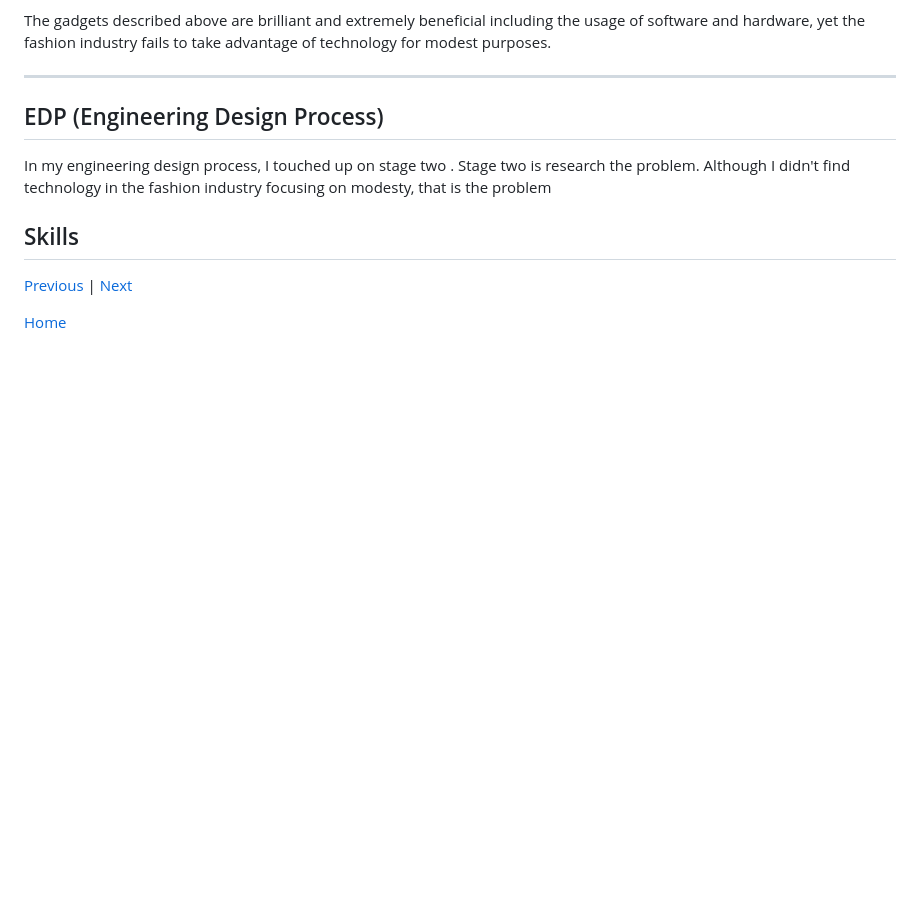
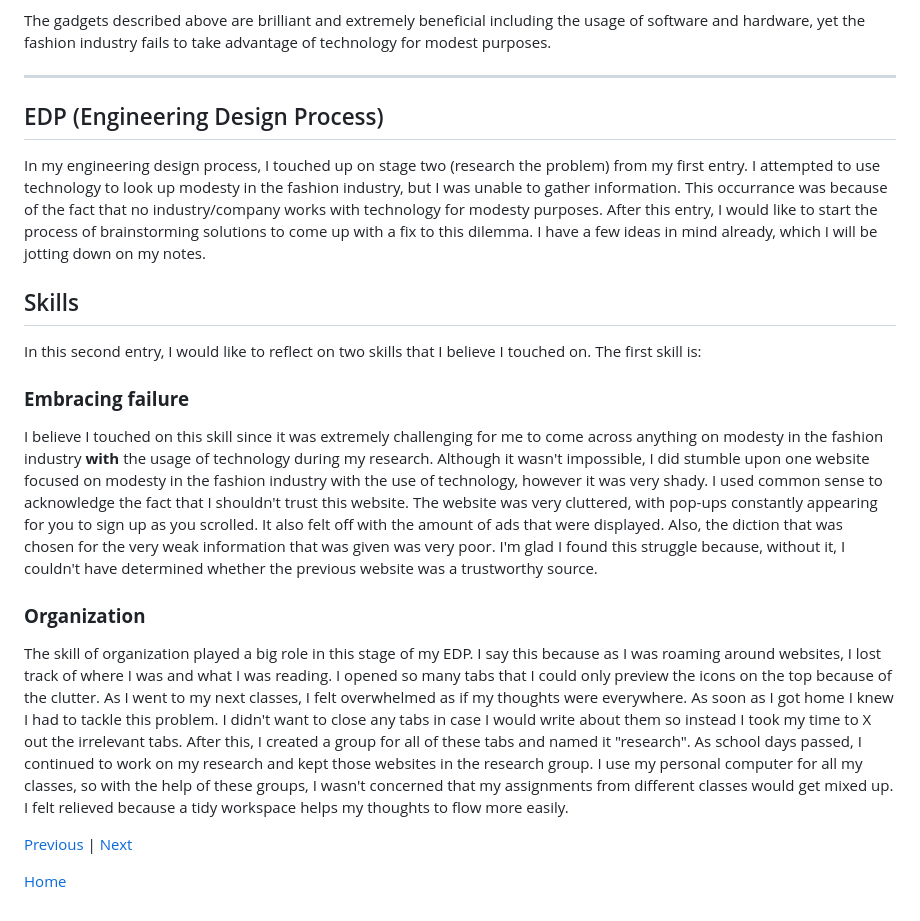
Before and after one commit to liane4323/sep10-freedom-project, a Markdown page: blog/entry02.md, the part around the change. Drawn GitHub-style; blank space fills up the shorter version.

Commit message:
completed skills and EDP section

```diff
--- a/blog/entry02.md
+++ b/blog/entry02.md
@@ -22,9 +22,18 @@ The gadgets described above are brilliant and extremely beneficial including the
 
 ## EDP (Engineering Design Process)
 
-In my engineering design process, I touched up on stage two . Stage two is research the problem. Although I didn't find technology in the fashion industry focusing on modesty, that is the problem
+In my engineering design process, I touched up on stage two (research the problem) from my first entry. I attempted to use technology to look up modesty in the fashion industry, but I was unable to gather information. This occurrance was because of the fact that no industry/company works with technology for modesty purposes. After this entry, I would like to start the process of brainstorming solutions to come up with a fix to this dilemma. I have a few ideas in mind already, which I will be jotting down on my notes.
 
 ## Skills
+In this second entry, I would like to reflect on two skills that I believe I touched on. The first skill is:
+
+### **Embracing failure**
+
+I believe I touched on this skill since it was extremely challenging for me to come across anything on modesty in the fashion industry **with** the usage of technology during my research. Although it wasn't impossible, I did stumble upon one website focused on modesty in the fashion industry with the use of technology, however it was very shady. I used common sense to acknowledge the fact that I shouldn't trust this website. The website was very cluttered, with pop-ups constantly appearing for you to sign up as you scrolled. It also felt off with the amount of ads that were displayed. Also, the diction that was chosen for the very weak information that was given was very poor. I'm glad I found this struggle because, without it, I couldn't have determined whether the previous website was a trustworthy source.
+
+### **Organization**
+
+The skill of organization played a big role in this stage of my EDP. I say this because as I was roaming around websites, I lost track of where I was and what I was reading. I opened so many tabs that I could only preview the icons on the top because of the clutter. As I went to my next classes, I felt overwhelmed as if my thoughts were everywhere. As soon as I got home I knew I had to tackle this problem.  I didn't want to close any tabs in case I would write about them so instead I took my time to X out the irrelevant tabs. After this, I created a group for all of these tabs and named it "research". As school days passed, I continued to work on my research and kept those websites in the research group. I use my personal computer for all my classes, so with the help of these groups, I wasn't concerned that my assignments from different classes would get mixed up. I felt relieved because a tidy workspace helps my thoughts to flow more easily.
 
 
 [Previous](entry01.md) | [Next](entry03.md)
```
